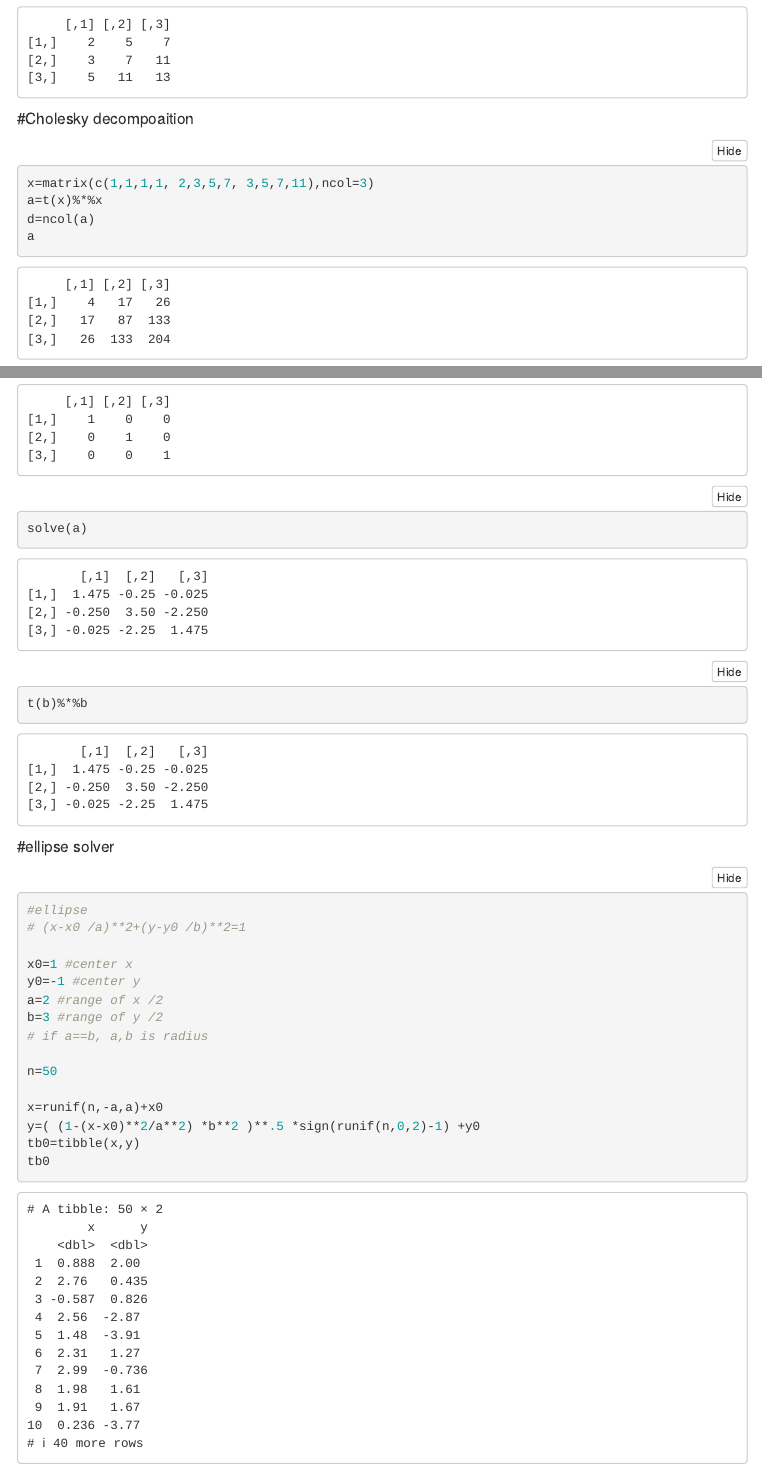
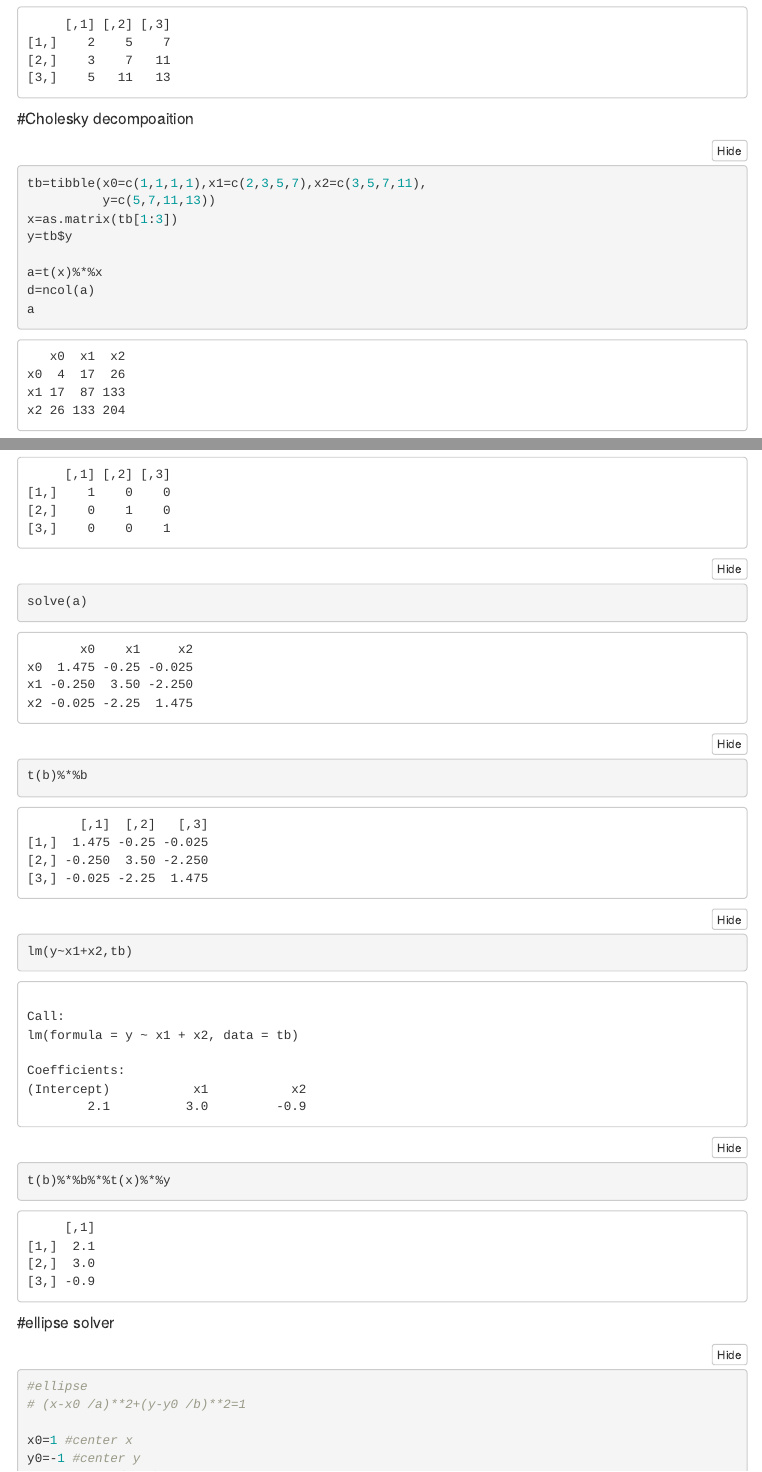
Before and after one commit to kng-mtd/box, an R Markdown document (Rexperiment.Rmd): the page in a window 1100 px wide, from 990 px down, and a second part further down, joined at a grey line. Rendered offline with R 4.5, knitr and Pandoc, with nearby package versions; folded parts are opened; code that draws random numbers runs with fixed seeds of ours; some code elsewhere in the file could not run offline; menus at the side of the page are left out.

Commit message:
Add files via upload

````diff
--- a/Rexperiment.Rmd
+++ b/Rexperiment.Rmd
@@ -68,7 +68,11 @@ l%*%u
 
 #Cholesky decompoaition
 ```{r}
-x=matrix(c(1,1,1,1, 2,3,5,7, 3,5,7,11),ncol=3)
+tb=tibble(x0=c(1,1,1,1),x1=c(2,3,5,7),x2=c(3,5,7,11),
+          y=c(5,7,11,13))
+x=as.matrix(tb[1:3])
+y=tb$y
+
 a=t(x)%*%x
 d=ncol(a)
 a
@@ -110,6 +114,11 @@ l%*%b
 solve(a)
 
 t(b)%*%b
+
+
+lm(y~x1+x2,tb)
+
+t(b)%*%b%*%t(x)%*%y
 ```
 
 
````
